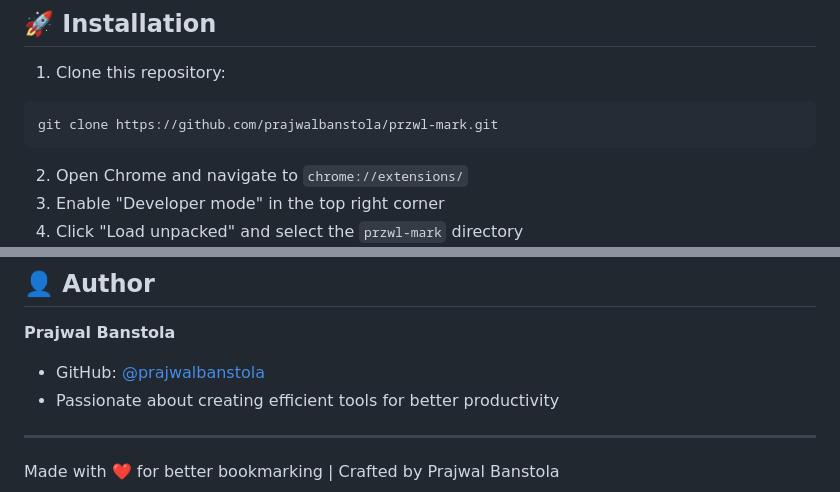
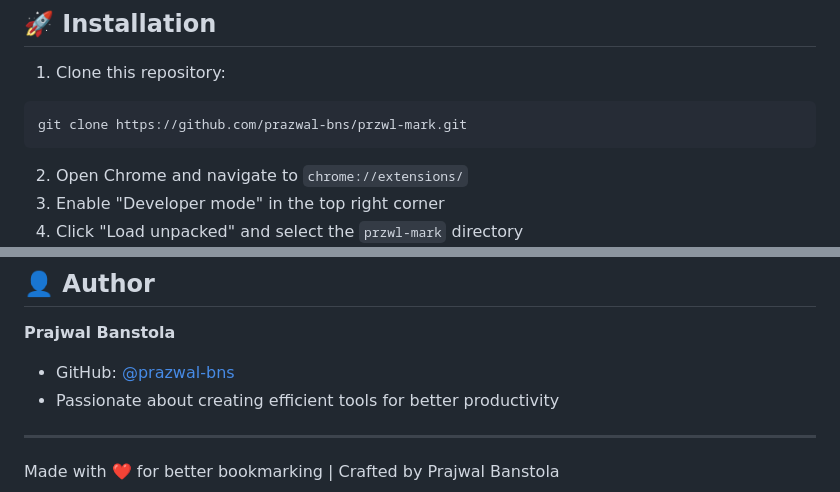
Before and after one commit to prazwal-bns/przwl-mark, a Markdown page: README.md, 2 parts joined by grey strips. Drawn GitHub-style.

Commit message:
fix: update GitHub profile links

````diff
--- a/README.md
+++ b/README.md
@@ -19,7 +19,7 @@ A lightning-fast Chrome extension that revolutionizes your bookmarking experienc
 
 1. Clone this repository:
 ```bash
-git clone https://github.com/prajwalbanstola/przwl-mark.git
+git clone https://github.com/prazwal-bns/przwl-mark.git
 ```
 
 2. Open Chrome and navigate to `chrome://extensions/`
@@ -108,7 +108,7 @@ Have questions or suggestions? We'd love to hear from you!
 ## 👤 Author
 
 **Prajwal Banstola**
-- GitHub: [@prajwalbanstola](https://github.com/prajwalbanstola)
+- GitHub: [@prazwal-bns](https://github.com/prazwal-bns)
 - Passionate about creating efficient tools for better productivity
 
 ---
````
